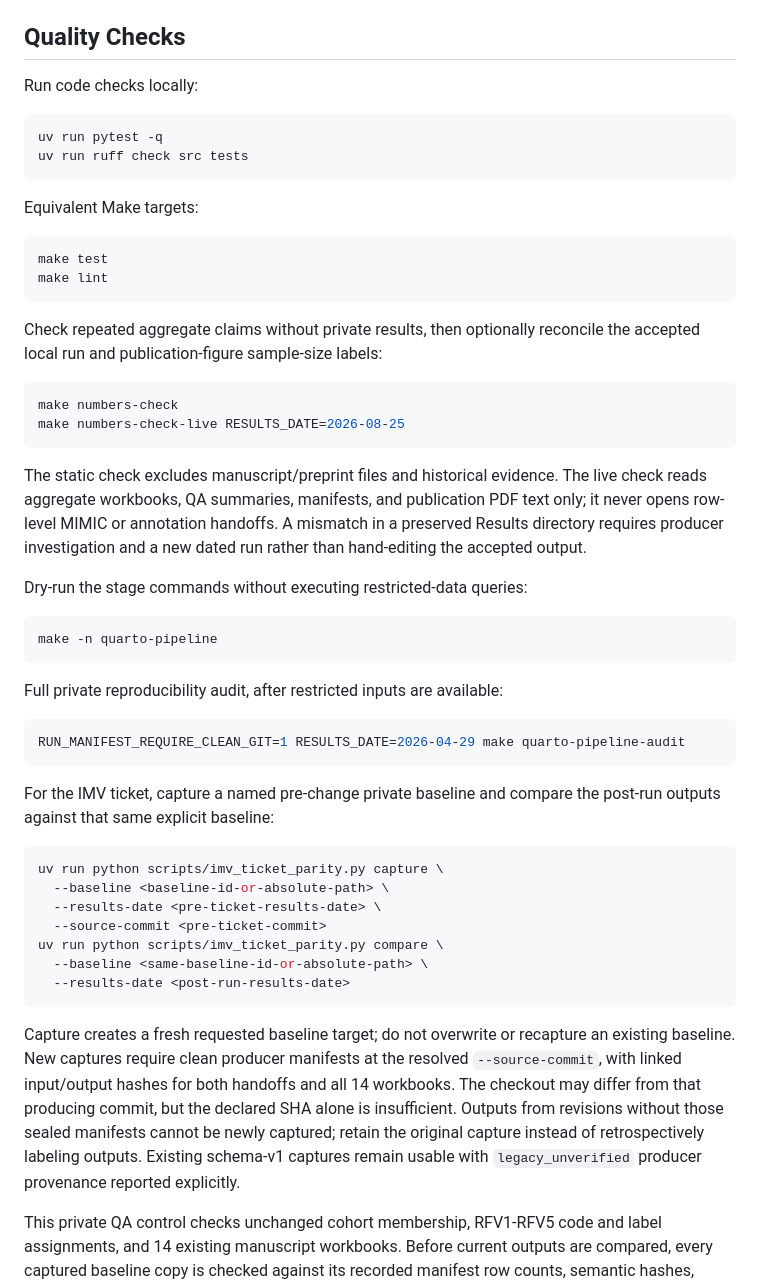
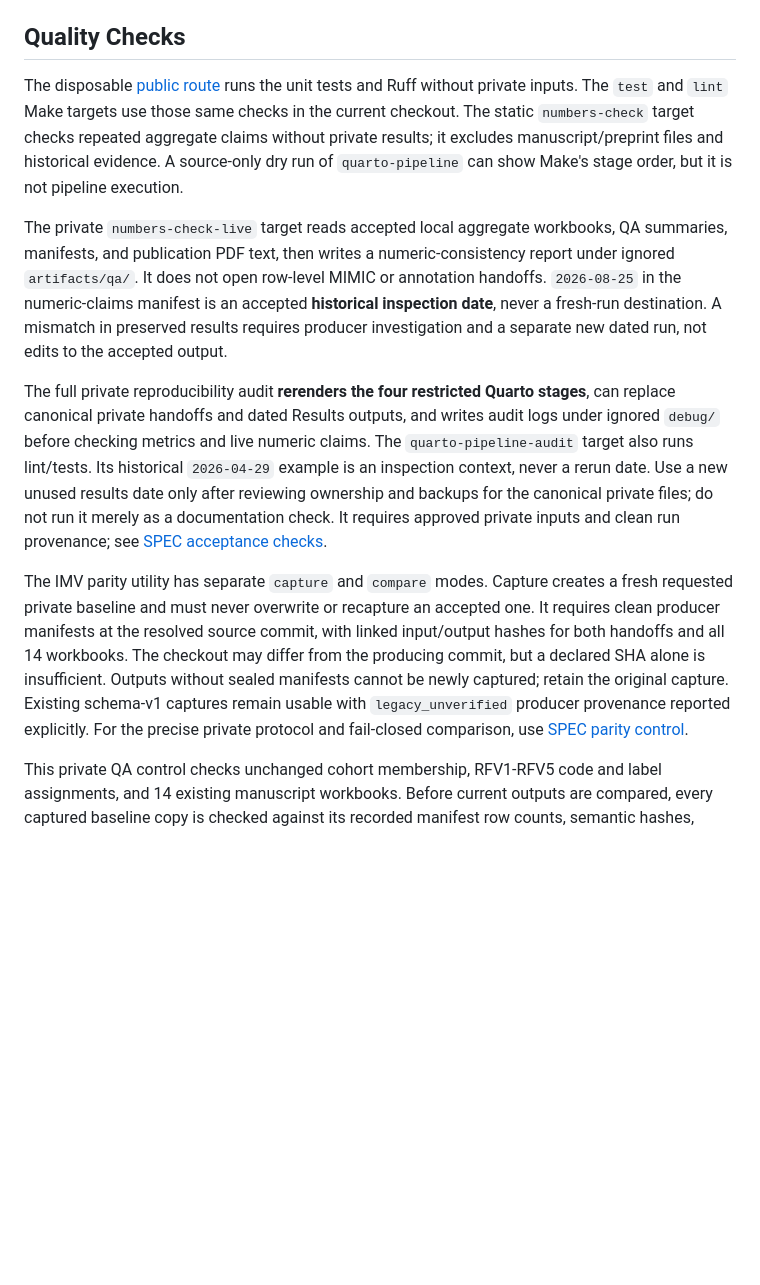
Before and after one commit to reblocke/Hypercap-CC-NLP, a Markdown page: README.md, the part around one of its changes. Rendered like a GitHub page; blank space fills up the shorter version.

Commit message:
docs: separate Hypercap public and restricted routes

````diff
--- a/README.md
+++ b/README.md
@@ -240,67 +225,41 @@ See [`docs/MANUSCRIPT_MAPPING.md`](docs/MANUSCRIPT_MAPPING.md) for the fuller ma
 
 ## Quality Checks
 
-Run code checks locally:
+The disposable [public route](#1-inspect-and-test-public-code) runs the unit
+tests and Ruff without private inputs. The `test` and `lint` Make targets use
+those same checks in the current checkout. The static `numbers-check` target
+checks repeated aggregate claims without private results; it excludes
+manuscript/preprint files and historical evidence. A source-only dry run of
+`quarto-pipeline` can show Make's stage order, but it is not pipeline execution.
 
-```bash
-uv run pytest -q
-uv run ruff check src tests
-```
+The private `numbers-check-live` target reads accepted local aggregate
+workbooks, QA summaries, manifests, and publication PDF text, then writes a
+numeric-consistency report under ignored `artifacts/qa/`. It does not open
+row-level MIMIC or annotation handoffs. `2026-08-25` in the numeric-claims
+manifest is an accepted **historical inspection date**, never a fresh-run
+destination. A mismatch in preserved results requires producer investigation
+and a separate new dated run, not edits to the accepted output.
 
-Equivalent Make targets:
+The full private reproducibility audit **rerenders the four restricted Quarto
+stages**, can replace canonical private handoffs and dated Results outputs,
+and writes audit logs under ignored `debug/` before checking metrics and live
+numeric claims. The `quarto-pipeline-audit` target also runs lint/tests. Its
+historical `2026-04-29` example is an inspection context, never a rerun date.
+Use a new unused results date only after reviewing ownership and backups for
+the canonical private files; do not run it merely as a documentation check.
+It requires approved private inputs and clean run provenance; see
+[SPEC acceptance checks](docs/SPEC.md#acceptance-checks).
 
-```bash
-make test
-make lint
-```
-
-Check repeated aggregate claims without private results, then optionally reconcile
-the accepted local run and publication-figure sample-size labels:
-
-```bash
-make numbers-check
-make numbers-check-live RESULTS_DATE=2026-08-25
-```
-
-The static check excludes manuscript/preprint files and historical evidence. The
-live check reads aggregate workbooks, QA summaries, manifests, and publication
-PDF text only; it never opens row-level MIMIC or annotation handoffs. A mismatch
-in a preserved Results directory requires producer investigation and a new dated
-run rather than hand-editing the accepted output.
-
-Dry-run the stage commands without executing restricted-data queries:
-
-```bash
-make -n quarto-pipeline
-```
-
-Full private reproducibility audit, after restricted inputs are available:
-
-```bash
-RUN_MANIFEST_REQUIRE_CLEAN_GIT=1 RESULTS_DATE=2026-04-29 make quarto-pipeline-audit
-```
-
-For the IMV ticket, capture a named pre-change private baseline and compare the
-post-run outputs against that same explicit baseline:
-
-```bash
-uv run python scripts/imv_ticket_parity.py capture \
-  --baseline <baseline-id-or-absolute-path> \
-  --results-date <pre-ticket-results-date> \
-  --source-commit <pre-ticket-commit>
-uv run python scripts/imv_ticket_parity.py compare \
-  --baseline <same-baseline-id-or-absolute-path> \
-  --results-date <post-run-results-date>
-```
-
-Capture creates a fresh requested baseline target; do not overwrite or recapture
-an existing baseline. New captures require clean producer manifests at the
-resolved `--source-commit`, with linked input/output hashes for both handoffs
-and all 14 workbooks. The checkout may differ from that producing commit, but
-the declared SHA alone is insufficient. Outputs from revisions without those
-sealed manifests cannot be newly captured; retain the original capture instead
-of retrospectively labeling outputs. Existing schema-v1 captures remain usable
-with `legacy_unverified` producer provenance reported explicitly.
+The IMV parity utility has separate `capture` and `compare` modes. Capture
+creates a fresh requested private baseline and must never overwrite or recapture
+an accepted one. It requires clean producer manifests at the resolved source
+commit, with linked input/output hashes for both handoffs and all 14 workbooks.
+The checkout may differ from the producing commit, but a declared SHA alone is
+insufficient. Outputs without sealed manifests cannot be newly captured;
+retain the original capture. Existing schema-v1 captures remain usable with
+`legacy_unverified` producer provenance reported explicitly. For the precise
+private protocol and fail-closed comparison, use
+[SPEC parity control](docs/SPEC.md#existing-output-parity-control).
 
 This private QA control checks unchanged cohort membership, RFV1-RFV5 code and
 label assignments, and 14 existing manuscript workbooks. Before current outputs
````
Also changed, not shown: other parts of README.md (+57 -72 lines), docs/DATA_ACCESS.md (+11 -3 lines).
